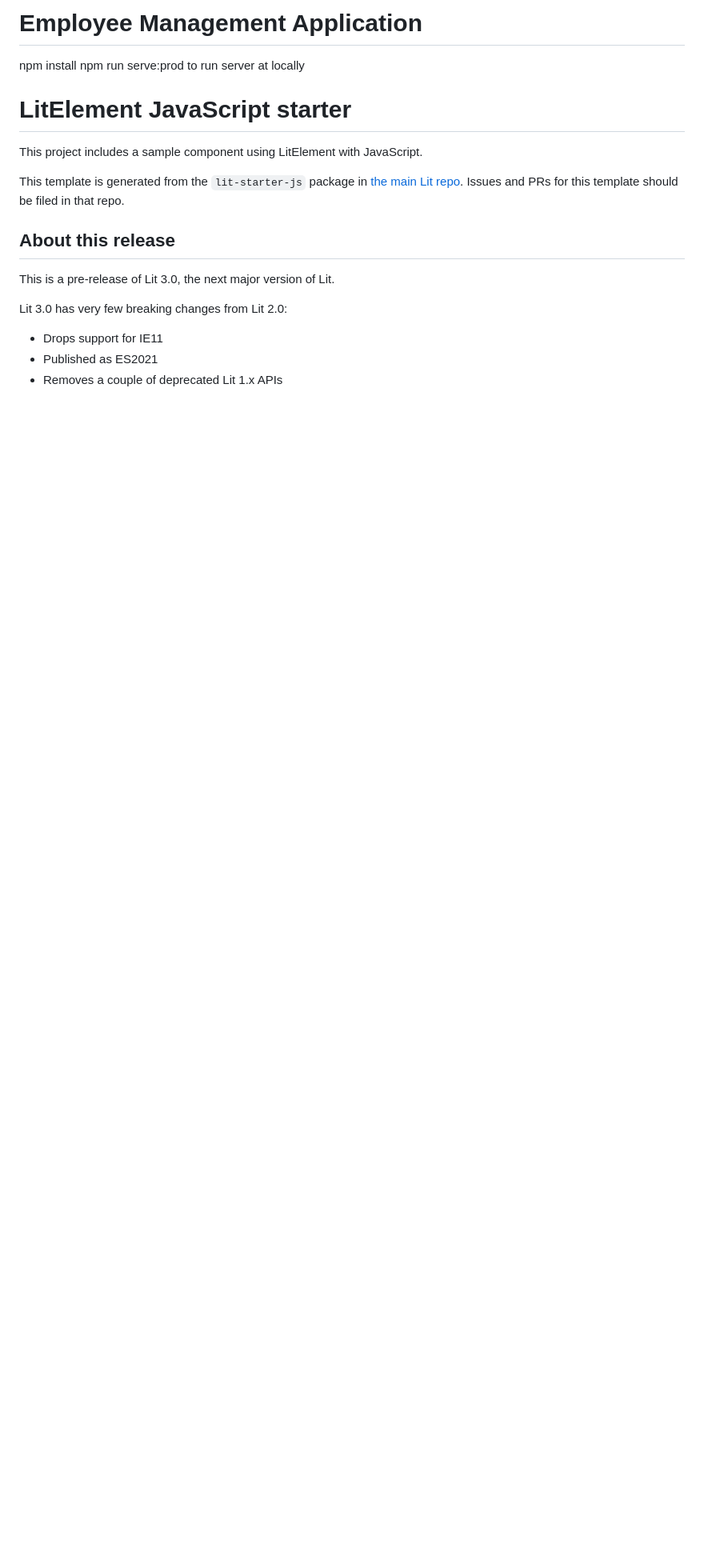
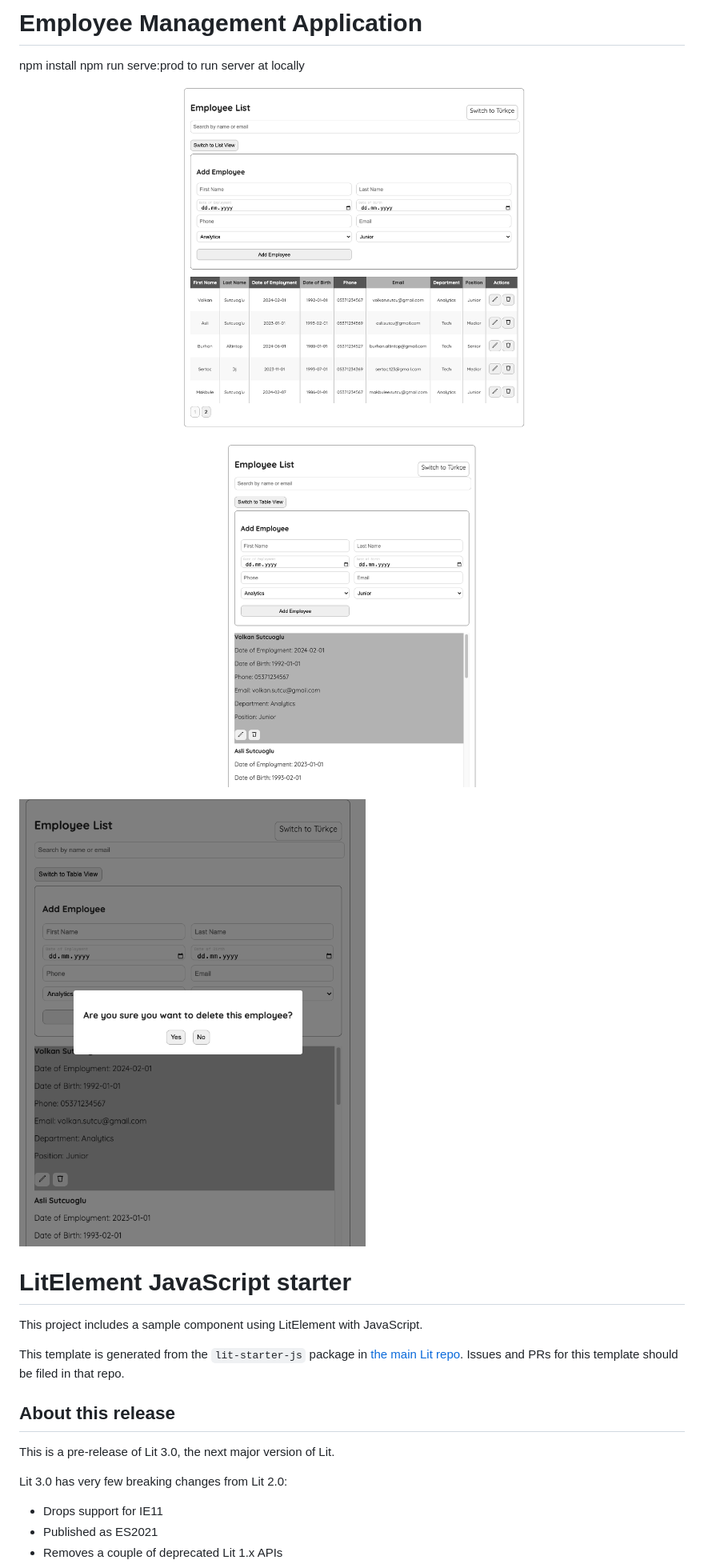
Before and after one commit to gokhanozt/employeeLitElement, a Markdown page: README.md, the part around the change. Shown at 80% size. GitHub-like rendering; blank space fills up the shorter version.

```diff
--- a/README.md
+++ b/README.md
@@ -2,6 +2,11 @@
 npm install
 npm run serve:prod to run server at locally
 
+![screenshot](https://github.com/gokhanozt/employeeLitElement/blob/main/Screenshot%202024-10-07%20at%2023.20.45.png?raw=true)
+
+![screenshot](https://github.com/gokhanozt/employeeLitElement/blob/main/Screenshot%202024-10-07%20at%2023.20.56.png?raw=true)
+
+![screenshot](https://github.com/gokhanozt/employeeLitElement/blob/main/Screenshot%202024-10-07%20at%2023.21.05.png?raw=true)
 
 # LitElement JavaScript starter
 
```
